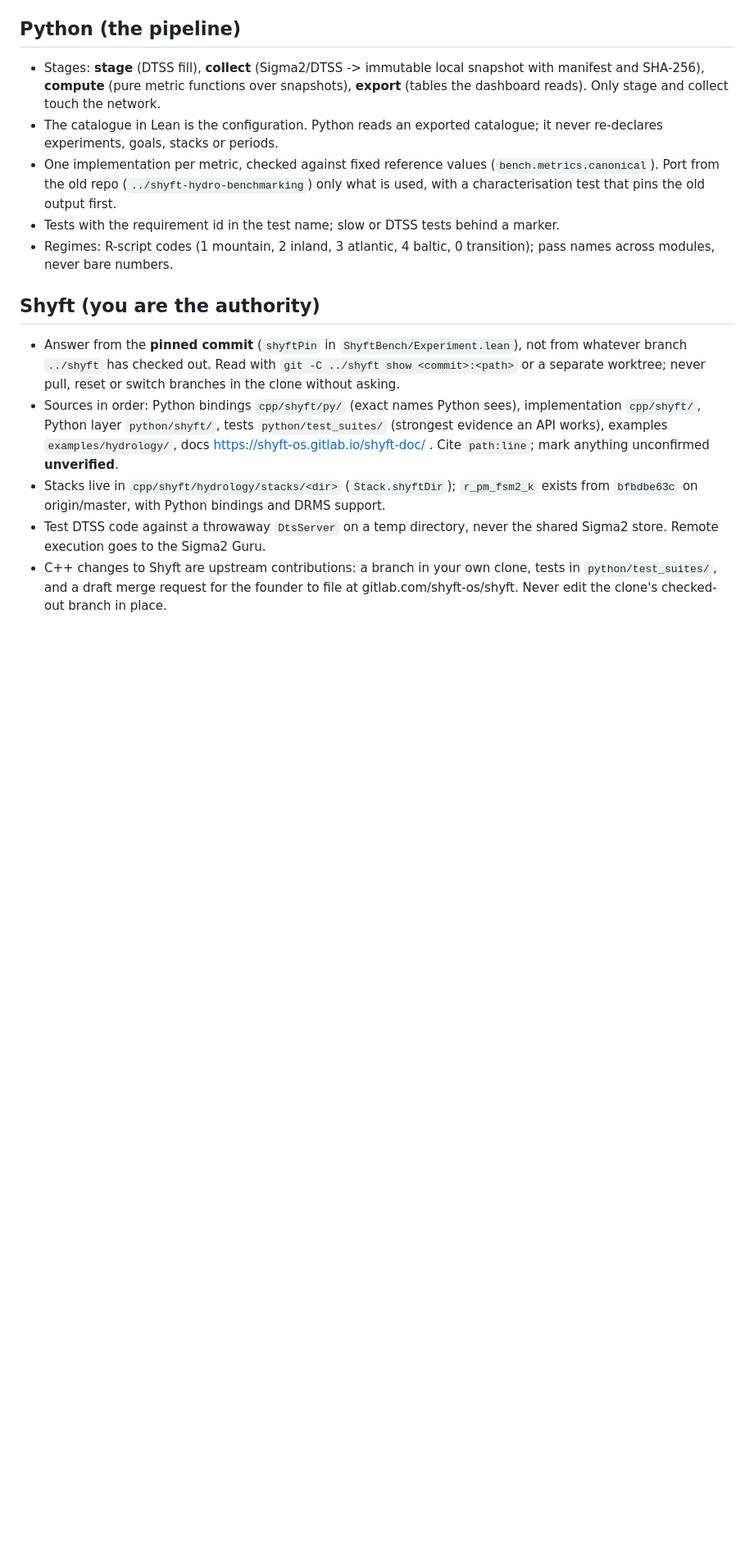
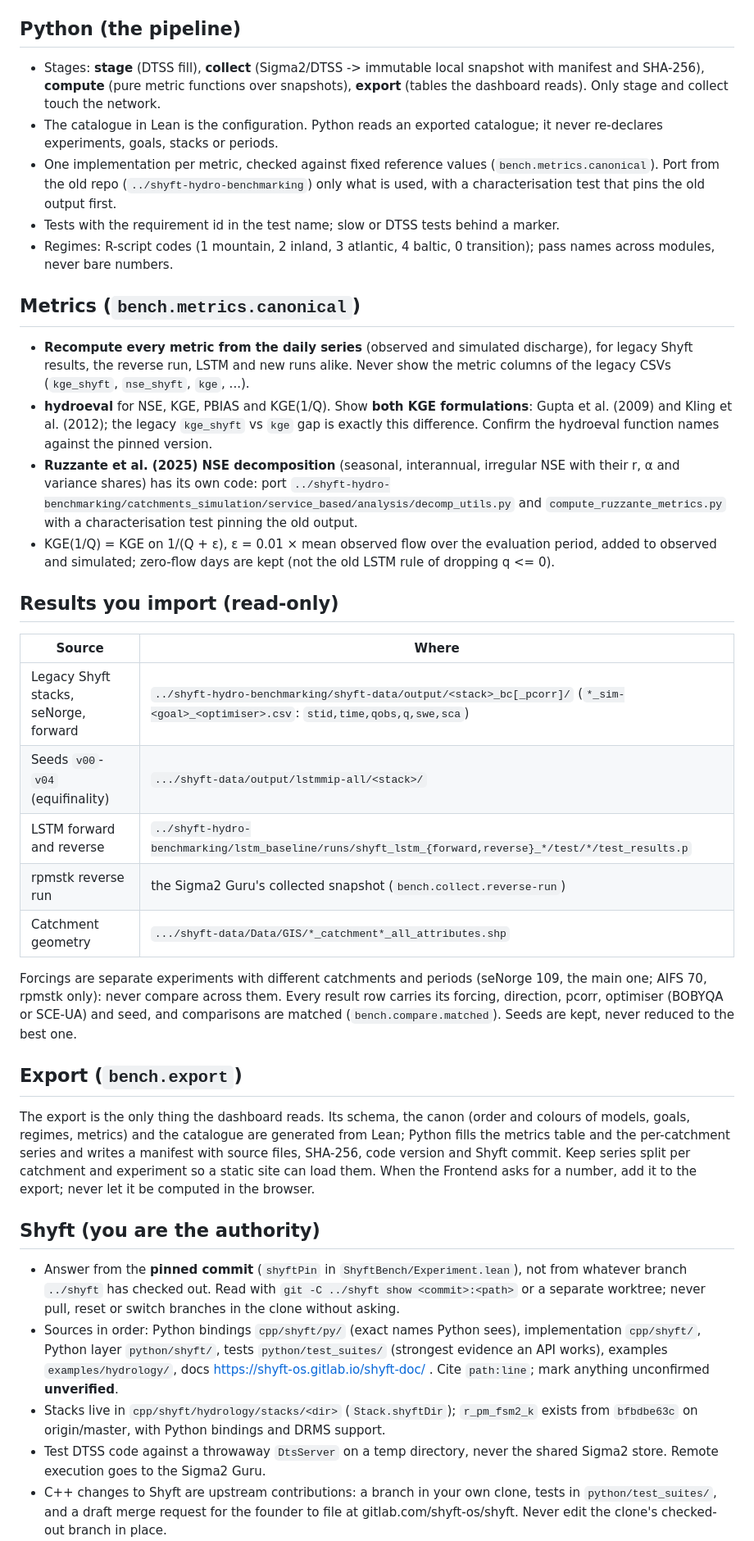
Before and after one commit to osilan/shyft-bench-platform, a Markdown page: .github/agents/backend-developer.agent.md, the part around one of its changes. Shown at 82% size. GitHub-like rendering; blank space fills up the shorter version.

Commit message:
Brief the Architect on the dashboard's data; Backend and Frontend handoffs, metrics and export rules

```diff
--- a/.github/agents/backend-developer.agent.md
+++ b/.github/agents/backend-developer.agent.md
@@ -64,6 +72,46 @@ statement looks wrong, stop and ask the Architect.
 - Regimes: R-script codes (1 mountain, 2 inland, 3 atlantic, 4 baltic, 0 transition);
   pass names across modules, never bare numbers.
 
+## Metrics (`bench.metrics.canonical`)
+
+- **Recompute every metric from the daily series** (observed and simulated discharge), for
+  legacy Shyft results, the reverse run, LSTM and new runs alike. Never show the metric
+  columns of the legacy CSVs (`kge_shyft`, `nse_shyft`, `kge`, ...).
+- **hydroeval** for NSE, KGE, PBIAS and KGE(1/Q). Show **both KGE formulations**:
+  Gupta et al. (2009) and Kling et al. (2012); the legacy `kge_shyft` vs `kge` gap is
+  exactly this difference. Confirm the hydroeval function names against the pinned version.
+- **Ruzzante et al. (2025) NSE decomposition** (seasonal, interannual, irregular NSE with
+  their r, α and variance shares) has its own code: port
+  `../shyft-hydro-benchmarking/catchments_simulation/service_based/analysis/decomp_utils.py`
+  and `compute_ruzzante_metrics.py` with a characterisation test pinning the old output.
+- KGE(1/Q) = KGE on 1/(Q + ε), ε = 0.01 × mean observed flow over the evaluation period,
+  added to observed and simulated; zero-flow days are kept (not the old LSTM rule of
+  dropping q <= 0).
+
+## Results you import (read-only)
+
+| Source | Where |
+|---|---|
+| Legacy Shyft stacks, seNorge, forward | `../shyft-hydro-benchmarking/shyft-data/output/<stack>_bc[_pcorr]/` (`*_sim-<goal>_<optimiser>.csv`: `stid,time,qobs,q,swe,sca`) |
+| Seeds `v00`-`v04` (equifinality) | `.../shyft-data/output/lstmmip-all/<stack>/` |
+| LSTM forward and reverse | `../shyft-hydro-benchmarking/lstm_baseline/runs/shyft_lstm_{forward,reverse}_*/test/*/test_results.p` |
+| rpmstk reverse run | the Sigma2 Guru's collected snapshot (`bench.collect.reverse-run`) |
+| Catchment geometry | `.../shyft-data/Data/GIS/*_catchment*_all_attributes.shp` |
+
+Forcings are separate experiments with different catchments and periods (seNorge 109, the
+main one; AIFS 70, rpmstk only): never compare across them. Every result row carries its
+forcing, direction, pcorr, optimiser (BOBYQA or SCE-UA) and seed, and comparisons are
+matched (`bench.compare.matched`). Seeds are kept, never reduced to the best one.
+
+## Export (`bench.export`)
+
+The export is the only thing the dashboard reads. Its schema, the canon (order and
+colours of models, goals, regimes, metrics) and the catalogue are generated from Lean;
+Python fills the metrics table and the per-catchment series and writes a manifest with
+source files, SHA-256, code version and Shyft commit. Keep series split per catchment and
+experiment so a static site can load them. When the Frontend asks for a number, add it to
+the export; never let it be computed in the browser.
+
 ## Shyft (you are the authority)
 
 - Answer from the **pinned commit** (`shyftPin` in `ShyftBench/Experiment.lean`), not from
```
Also changed, not shown: other parts of .github/agents/backend-developer.agent.md (+9 -1 lines), .github/agents/frontend-developer.agent.md (+31 -3 lines), docs/briefs/architect-dashboard-data.md (added, +143 -0 lines).
